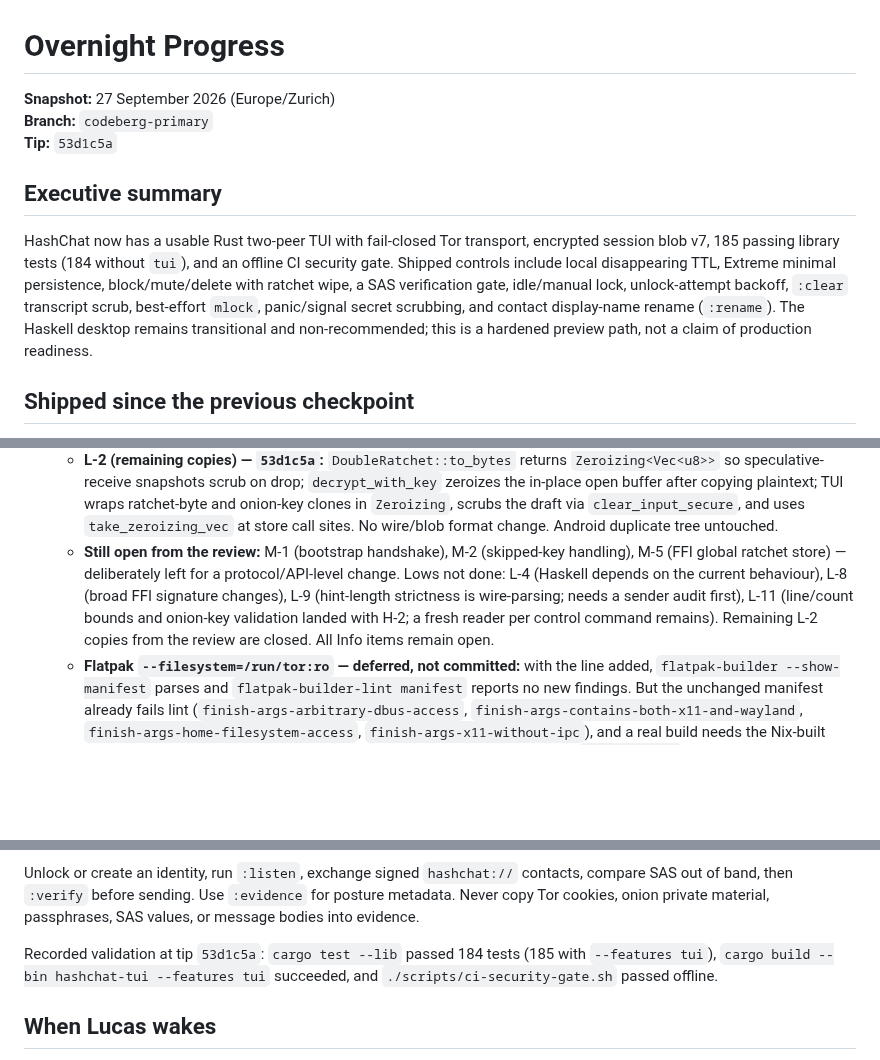
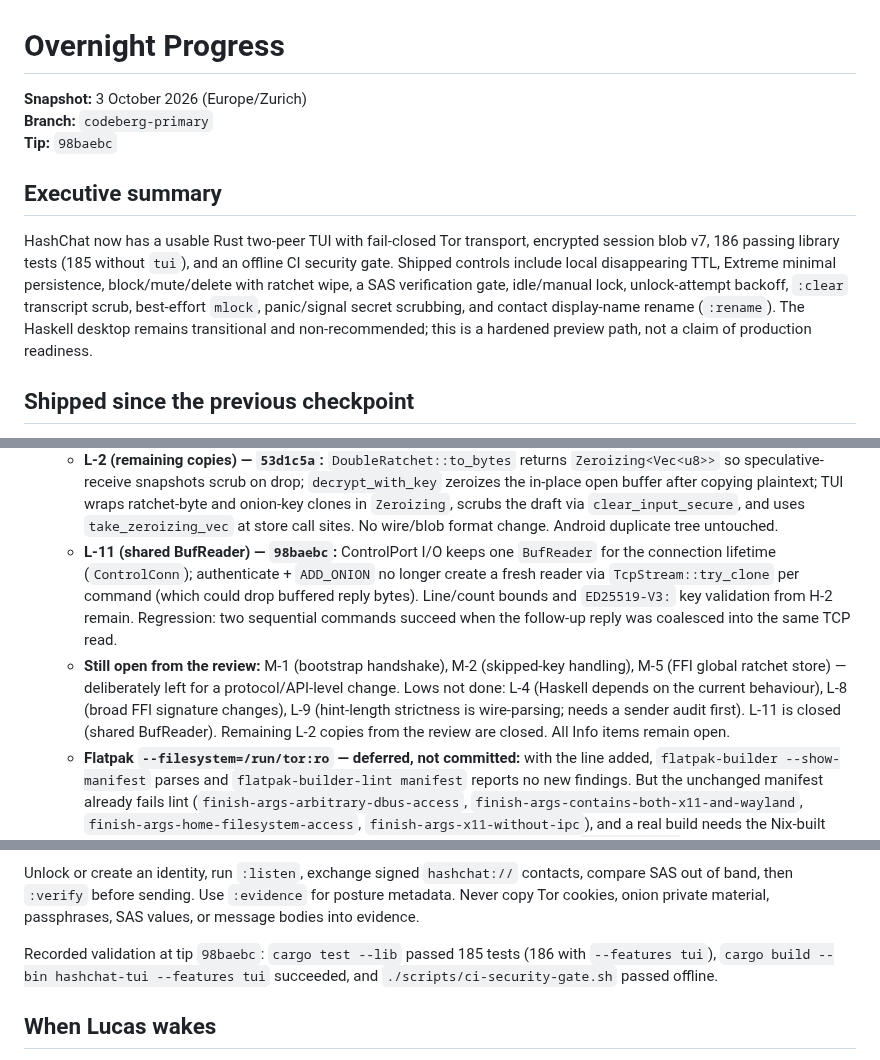
Before and after one commit to ichbinlucasv/HashChat, a Markdown page: docs/OVERNIGHT_PROGRESS.md, 3 parts joined by grey strips. Rendered like a GitHub page; blank space fills up the shorter version.

Commit message:
docs(overnight): record L-11 shared BufReader; update tip and tests
Snapshot 3 Oct 2026 Europe/Zurich. Tip 98baebc closes L-11 (one
ControlPort BufReader for the connection lifetime). Library tests:
185 (186 with tui). Remaining open: M-1, M-2, M-5, L-4, L-8, L-9, Info.

```diff
--- a/docs/OVERNIGHT_PROGRESS.md
+++ b/docs/OVERNIGHT_PROGRESS.md
@@ -1,12 +1,12 @@
 # Overnight Progress
 
-**Snapshot:** 27 September 2026 (Europe/Zurich)
+**Snapshot:** 3 October 2026 (Europe/Zurich)
 **Branch:** `codeberg-primary`
-**Tip:** `53d1c5a`
+**Tip:** `98baebc`
 
 ## Executive summary
 
-HashChat now has a usable Rust two-peer TUI with fail-closed Tor transport, encrypted session blob v7, 185 passing library tests (184 without `tui`), and an offline CI security gate. Shipped controls include local disappearing TTL, Extreme minimal persistence, block/mute/delete with ratchet wipe, a SAS verification gate, idle/manual lock, unlock-attempt backoff, `:clear` transcript scrub, best-effort `mlock`, panic/signal secret scrubbing, and contact display-name rename (`:rename`). The Haskell desktop remains transitional and non-recommended; this is a hardened preview path, not a claim of production readiness.
+HashChat now has a usable Rust two-peer TUI with fail-closed Tor transport, encrypted session blob v7, 186 passing library tests (185 without `tui`), and an offline CI security gate. Shipped controls include local disappearing TTL, Extreme minimal persistence, block/mute/delete with ratchet wipe, a SAS verification gate, idle/manual lock, unlock-attempt backoff, `:clear` transcript scrub, best-effort `mlock`, panic/signal secret scrubbing, and contact display-name rename (`:rename`). The Haskell desktop remains transitional and non-recommended; this is a hardened preview path, not a claim of production readiness.
 
 ## Shipped since the previous checkpoint
 
@@ -25,7 +25,8 @@ HashChat now has a usable Rust two-peer TUI with fail-closed Tor transport, encr
   - **L-12 — `1803035`:** contact bootstrap (library and TUI) and speculative ratchet receive reject non-contributory (low-order) X25519 results. Honest keys are unaffected.
   - **L-7 — `90ee629`:** local pack/blob parsers cap `Vec` preallocation by the remaining input and use checked offsets. Formats unchanged.
   - **L-2 (remaining copies) — `53d1c5a`:** `DoubleRatchet::to_bytes` returns `Zeroizing<Vec<u8>>` so speculative-receive snapshots scrub on drop; `decrypt_with_key` zeroizes the in-place open buffer after copying plaintext; TUI wraps ratchet-byte and onion-key clones in `Zeroizing`, scrubs the draft via `clear_input_secure`, and uses `take_zeroizing_vec` at store call sites. No wire/blob format change. Android duplicate tree untouched.
-  - **Still open from the review:** M-1 (bootstrap handshake), M-2 (skipped-key handling), M-5 (FFI global ratchet store) — deliberately left for a protocol/API-level change. Lows not done: L-4 (Haskell depends on the current behaviour), L-8 (broad FFI signature changes), L-9 (hint-length strictness is wire-parsing; needs a sender audit first), L-11 (line/count bounds and onion-key validation landed with H-2; a fresh reader per control command remains). Remaining L-2 copies from the review are closed. All Info items remain open.
+  - **L-11 (shared BufReader) — `98baebc`:** ControlPort I/O keeps one `BufReader` for the connection lifetime (`ControlConn`); authenticate + `ADD_ONION` no longer create a fresh reader via `TcpStream::try_clone` per command (which could drop buffered reply bytes). Line/count bounds and `ED25519-V3:` key validation from H-2 remain. Regression: two sequential commands succeed when the follow-up reply was coalesced into the same TCP read.
+  - **Still open from the review:** M-1 (bootstrap handshake), M-2 (skipped-key handling), M-5 (FFI global ratchet store) — deliberately left for a protocol/API-level change. Lows not done: L-4 (Haskell depends on the current behaviour), L-8 (broad FFI signature changes), L-9 (hint-length strictness is wire-parsing; needs a sender audit first). L-11 is closed (shared BufReader). Remaining L-2 copies from the review are closed. All Info items remain open.
   - **Flatpak `--filesystem=/run/tor:ro` — deferred, not committed:** with the line added, `flatpak-builder --show-manifest` parses and `flatpak-builder-lint manifest` reports no new findings. But the unchanged manifest already fails lint (`finish-args-arbitrary-dbus-access`, `finish-args-contains-both-x11-and-wayland`, `finish-args-home-filesystem-access`, `finish-args-x11-without-ipc`), and a real build needs the Nix-built prebuilts, so the "checks still pass" condition could not be met. Do not add `/var/lib/tor`.
 - **State file hygiene — `779e468`:** new `private_fs` module for `hashchat_data/`. The data dir must be a non-symlink directory owned by the current user; group/other bits are cleared to 0700 (existing 0755 dirs upgrade in place). `state.enc` / `machine.key` are opened `O_NOFOLLOW` and **refused** if they are symlinks, non-regular, foreign-owned, group/other-accessible, or over a 256 MiB cap. Writes are temp file (0600) + `fsync` + `rename`, so a crash cannot leave a truncated blob and a loose-mode file is replaced rather than rewritten in place. TUI runs `check_state_storage` before the KDF; a refusal shows a fixed, path-free reason and does not count toward unlock backoff. A malformed `machine.key` (insecure-dev only) is refused instead of regenerated. Residual: only the final dir component is checked (parent symlinks such as `/home -> /var/home` stay allowed); a symlinked `hashchat_data` is refused. **No blob or wire format change.**
 - **Max plaintext send size — `a1ef213`:** TUI refuses UTF-8 plaintext > **`MAX_PLAINTEXT_SEND_BYTES` (8 KiB)** via `check_plaintext_send_size` **before** ratchet encrypt; clear status, no body echo. Sized so AES-GCM + wire-v2 framing stays under `MAX_HS_INBOUND_FRAME` (16 KiB) (`MAX_FRAMED_SEND_BYTES` compile-time assert). Unit tests in `wire.rs`; `:help` one-liner. **Local UX / memory gate — not a wire-protocol version bump.**
@@ -75,7 +76,7 @@ cargo build --release --locked --bin hashchat-tui --features tui
 
 Unlock or create an identity, run `:listen`, exchange signed `hashchat://` contacts, compare SAS out of band, then `:verify` before sending. Use `:evidence` for posture metadata. Never copy Tor cookies, onion private material, passphrases, SAS values, or message bodies into evidence.
 
-Recorded validation at tip `53d1c5a`: `cargo test --lib` passed 184 tests (185 with `--features tui`), `cargo build --bin hashchat-tui --features tui` succeeded, and `./scripts/ci-security-gate.sh` passed offline.
+Recorded validation at tip `98baebc`: `cargo test --lib` passed 185 tests (186 with `--features tui`), `cargo build --bin hashchat-tui --features tui` succeeded, and `./scripts/ci-security-gate.sh` passed offline.
 
 ## When Lucas wakes
 
```
